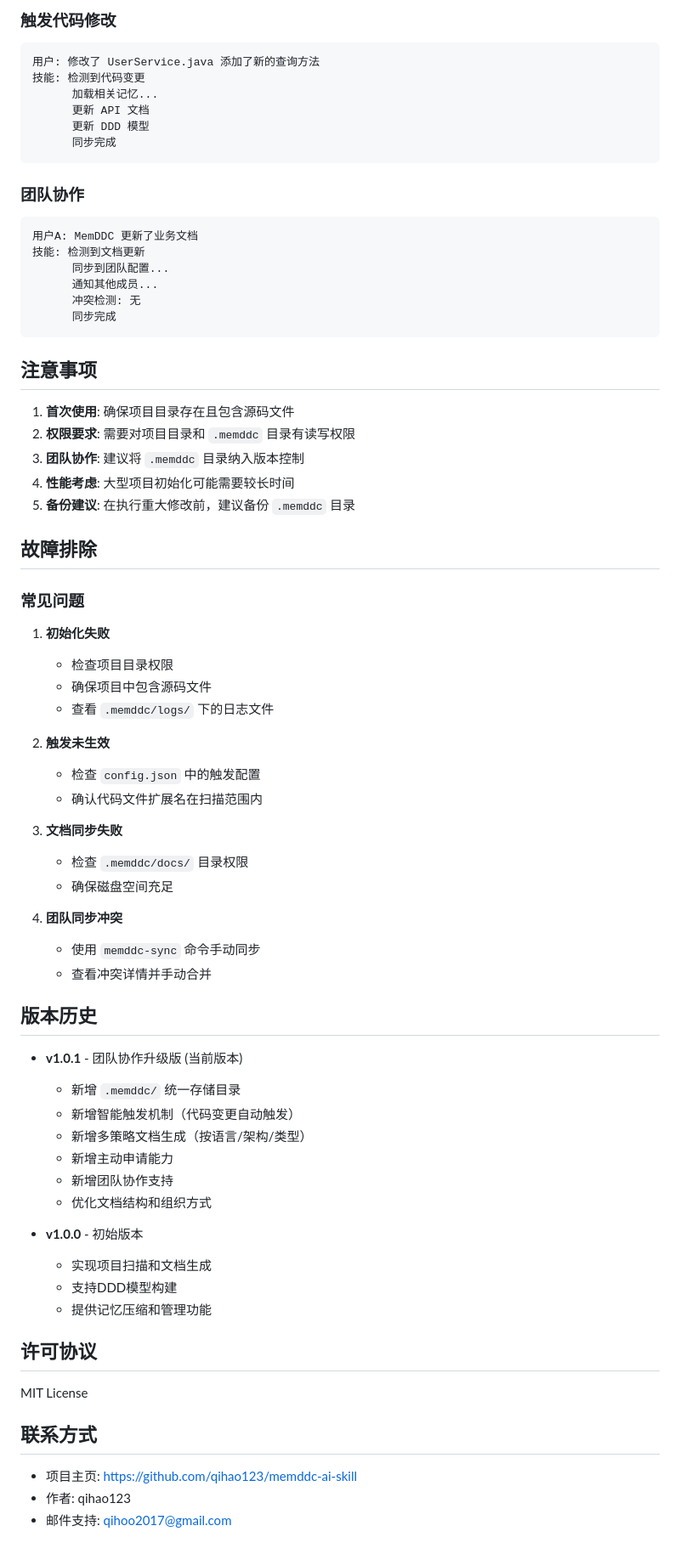
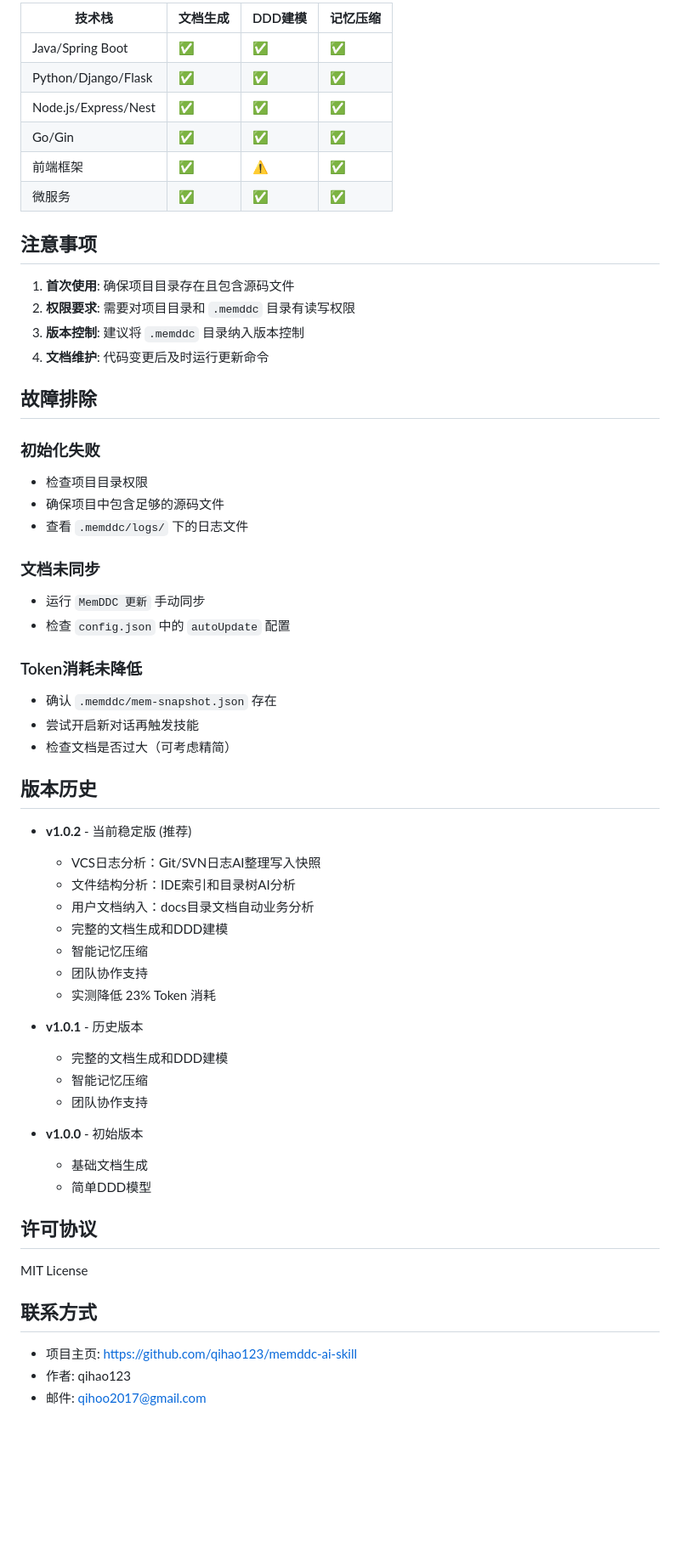
Before and after one commit to qihao123/memddc-ai-skill, a Markdown page: SKILL.md, the part around one of its changes. Shown at 85% size. Rendered like a GitHub page; blank space fills up the shorter version.

Commit message:
v1.0.2-dev: Add VCS log analysis, file structure analysis, and user docs integration

````diff
--- a/SKILL.md
+++ b/SKILL.md
@@ -364,68 +377,57 @@ project/
-### 触发代码修改
-
-```
-用户: 修改了 UserService.java 添加了新的查询方法
-技能: 检测到代码变更
-      加载相关记忆...
-      更新 API 文档
-      更新 DDD 模型
-      同步完成
-```
-
-### 团队协作
-
-```
-用户A: MemDDC 更新了业务文档
-技能: 检测到文档更新
-      同步到团队配置...
-      通知其他成员...
-      冲突检测: 无
-      同步完成
-```
+| 技术栈 | 文档生成 | DDD建模 | 记忆压缩 |
+|--------|---------|---------|---------|
+| Java/Spring Boot | ✅ | ✅ | ✅ |
+| Python/Django/Flask | ✅ | ✅ | ✅ |
+| Node.js/Express/Nest | ✅ | ✅ | ✅ |
+| Go/Gin | ✅ | ✅ | ✅ |
+| 前端框架 | ✅ | ⚠️ | ✅ |
+| 微服务 | ✅ | ✅ | ✅ |
 
 ## 注意事项
 
 1. **首次使用**: 确保项目目录存在且包含源码文件
 2. **权限要求**: 需要对项目目录和 `.memddc` 目录有读写权限
-3. **团队协作**: 建议将 `.memddc` 目录纳入版本控制
-4. **性能考虑**: 大型项目初始化可能需要较长时间
-5. **备份建议**: 在执行重大修改前，建议备份 `.memddc` 目录
+3. **版本控制**: 建议将 `.memddc` 目录纳入版本控制
+4. **文档维护**: 代码变更后及时运行更新命令
 
 ## 故障排除
 
-### 常见问题
+### 初始化失败
 
-1. **初始化失败**
-   - 检查项目目录权限
-   - 确保项目中包含源码文件
-   - 查看 `.memddc/logs/` 下的日志文件
+- 检查项目目录权限
+- 确保项目中包含足够的源码文件
+- 查看 `.memddc/logs/` 下的日志文件
 
-2. **触发未生效**
-   - 检查 `config.json` 中的触发配置
-   - 确认代码文件扩展名在扫描范围内
+### 文档未同步
 
-3. **文档同步失败**
-   - 检查 `.memddc/docs/` 目录权限
-   - 确保磁盘空间充足
+- 运行 `MemDDC 更新` 手动同步
+- 检查 `config.json` 中的 `autoUpdate` 配置
 
-4. **团队同步冲突**
-   - 使用 `memddc-sync` 命令手动同步
-   - 查看冲突详情并手动合并
+### Token消耗未降低
+
+- 确认 `.memddc/mem-snapshot.json` 存在
+- 尝试开启新对话再触发技能
+- 检查文档是否过大（可考虑精简）
 
 ## 版本历史
 
-- **v1.0.1** - 团队协作升级版 (当前版本)
-  - 新增 `.memddc/` 统一存储目录
-  - 新增智能触发机制（代码变更自动触发）
-  - 新增多策略文档生成（按语言/架构/类型）
-  - 新增主动申请能力
-  - 新增团队协作支持
-  - 优化文档结构和组织方式
+- **v1.0.2** - 当前稳定版 (推荐)
+  - VCS日志分析：Git/SVN日志AI整理写入快照
+  - 文件结构分析：IDE索引和目录树AI分析
+  - 用户文档纳入：docs目录文档自动业务分析
+  - 完整的文档生成和DDD建模
+  - 智能记忆压缩
+  - 团队协作支持
+  - 实测降低 23% Token 消耗
+
+- **v1.0.1** - 历史版本
+  - 完整的文档生成和DDD建模
+  - 智能记忆压缩
+  - 团队协作支持
 
 - **v1.0.0** - 初始版本
-  - 实现项目扫描和文档生成
-  - 支持DDD模型构建
-  - 提供记忆压缩和管理功能
+  - 基础文档生成
+  - 简单DDD模型
 
 ## 许可协议
 
@@ -435,4 +437,4 @@ MIT License
 
 - 项目主页: <https://github.com/qihao123/memddc-ai-skill>
 - 作者: qihao123
-- 邮件支持: <qihoo2017@gmail.com>
+- 邮件: <qihoo2017@gmail.com>
````
Also changed, not shown: other parts of SKILL.md (+107 -94 lines).
